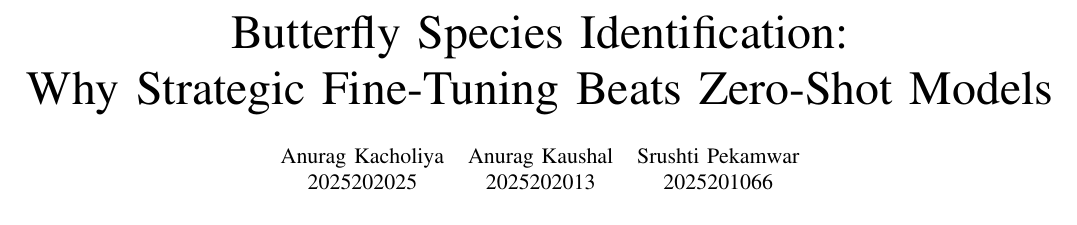
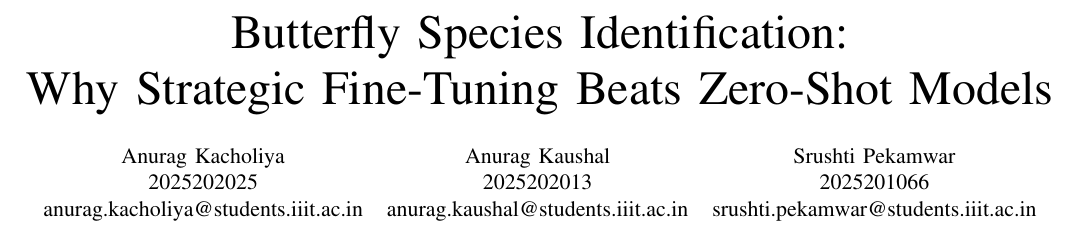
Before and after one commit to SrushtiPekamwar/SMAI_Assignment_3, a LaTeX paper (report.tex): part of page 1 of 7, cut so that both start at the same text. Compiled offline with pdfLaTeX.

```diff
--- a/report.tex
+++ b/report.tex
@@ -15,7 +15,8 @@
 \author{
 \begin{tabular}{ccc}
 Anurag Kacholiya & Anurag Kaushal & Srushti Pekamwar \\
-2025202025 & 2025202013 & 2025201066
+2025202025 & 2025202013 & 2025201066 \\
+anurag.kacholiya@students.iiit.ac.in & anurag.kaushal@students.iiit.ac.in & srushti.pekamwar@students.iiit.ac.in
 \end{tabular}
 }
 
```
Also changed, not shown: README.md.
